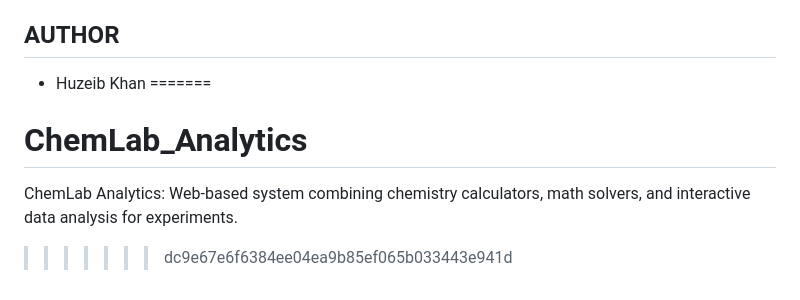
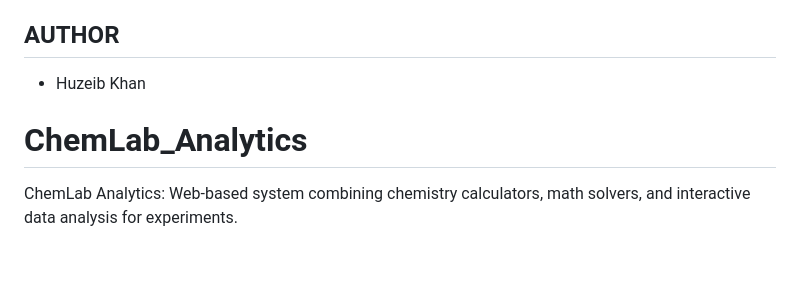
Before and after one commit to HuzeibKhan-prog/ChemLab_Analytics, a Markdown page: README.md, the part around the change. Drawn GitHub-style; blank space fills up the shorter version.

Commit message:
Clean up README formatting

```diff
--- a/README.md
+++ b/README.md
@@ -89,7 +89,6 @@ ChemLab_Analytics/
 ## AUTHOR
 
 - Huzeib Khan
-=======
+
 # ChemLab_Analytics
 ChemLab Analytics: Web-based system combining chemistry calculators, math solvers, and interactive data analysis for experiments.
->>>>>>> dc9e67e6f6384ee04ea9b85ef065b033443e941d
```
